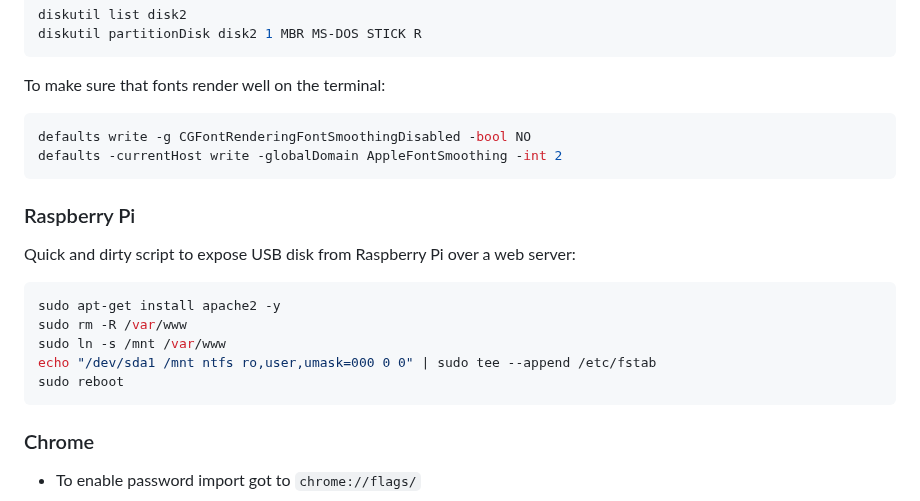
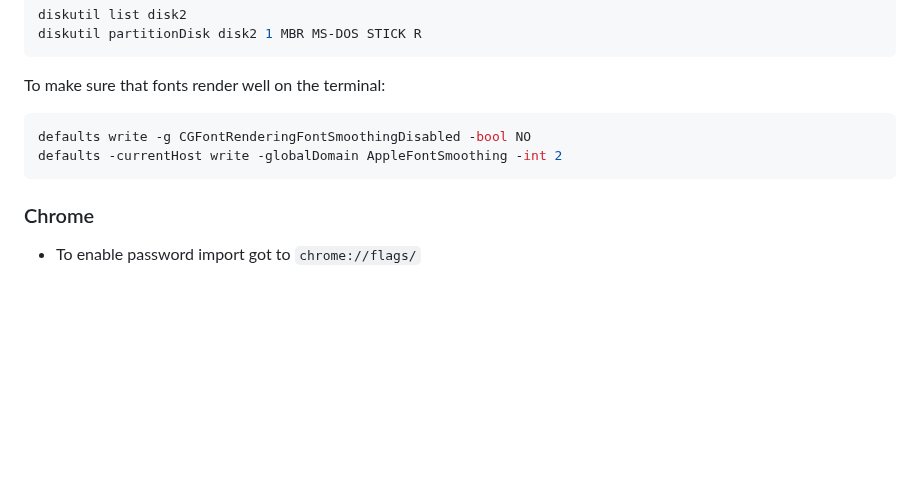
Before and after one commit to altermarkive/altermarkive, a Markdown page: README.md, the part around the change. Drawn GitHub-style; blank space fills up the shorter version.

Commit message:
Retired instructions found also here: https://raspberrypi.stackexchange.com/a/146010/160507

````diff
--- a/README.md
+++ b/README.md
@@ -545,18 +545,6 @@ defaults write -g CGFontRenderingFontSmoothingDisabled -bool NO
 defaults -currentHost write -globalDomain AppleFontSmoothing -int 2
 ```
 
-### Raspberry Pi
-
-Quick and dirty script to expose USB disk from Raspberry Pi over a web server:
-
-```bash
-sudo apt-get install apache2 -y
-sudo rm -R /var/www
-sudo ln -s /mnt /var/www
-echo "/dev/sda1 /mnt ntfs ro,user,umask=000 0 0" | sudo tee --append /etc/fstab
-sudo reboot
-```
-
 ### Chrome
 
 * To enable password import got to `chrome://flags/`
````
